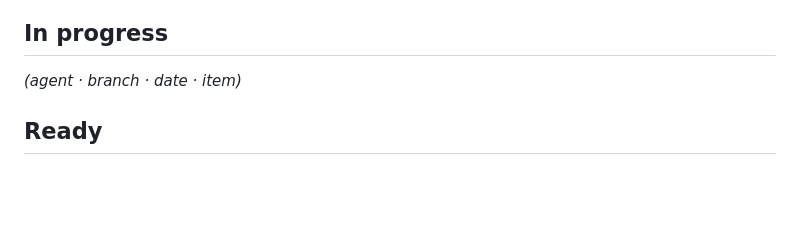
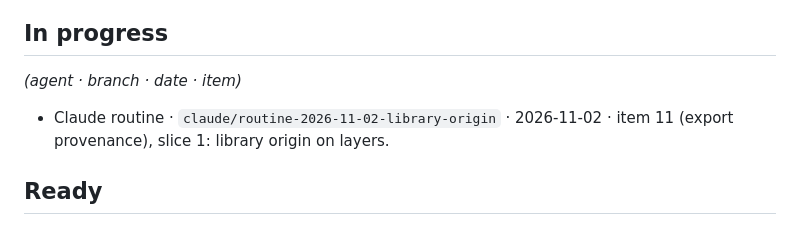
Before and after one commit to faizalusama/X-ray_attenuation_calculator, a Markdown page: docs/IMPROVEMENT_BACKLOG.md, the part around the change. Rendered like a GitHub page; blank space fills up the shorter version.

Commit message:
Claim backlog item 11 slice 1 (library origin on layers)
Co-Authored-By: Claude Opus 5.5 <noreply@anthropic.com>
Claude-Session: https://claude.ai/code/session_013sCxzZZ6CxYcA7Aay4HHXj

```diff
--- a/docs/IMPROVEMENT_BACKLOG.md
+++ b/docs/IMPROVEMENT_BACKLOG.md
@@ -13,6 +13,9 @@ right section, with the evidence that motivated them.
 ## In progress
 
 _(agent · branch · date · item)_
+
+- Claude routine · `claude/routine-2026-11-02-library-origin` · 2026-11-02 ·
+  item 11 (export provenance), slice 1: library origin on layers.
 
 ## Ready
 
```
